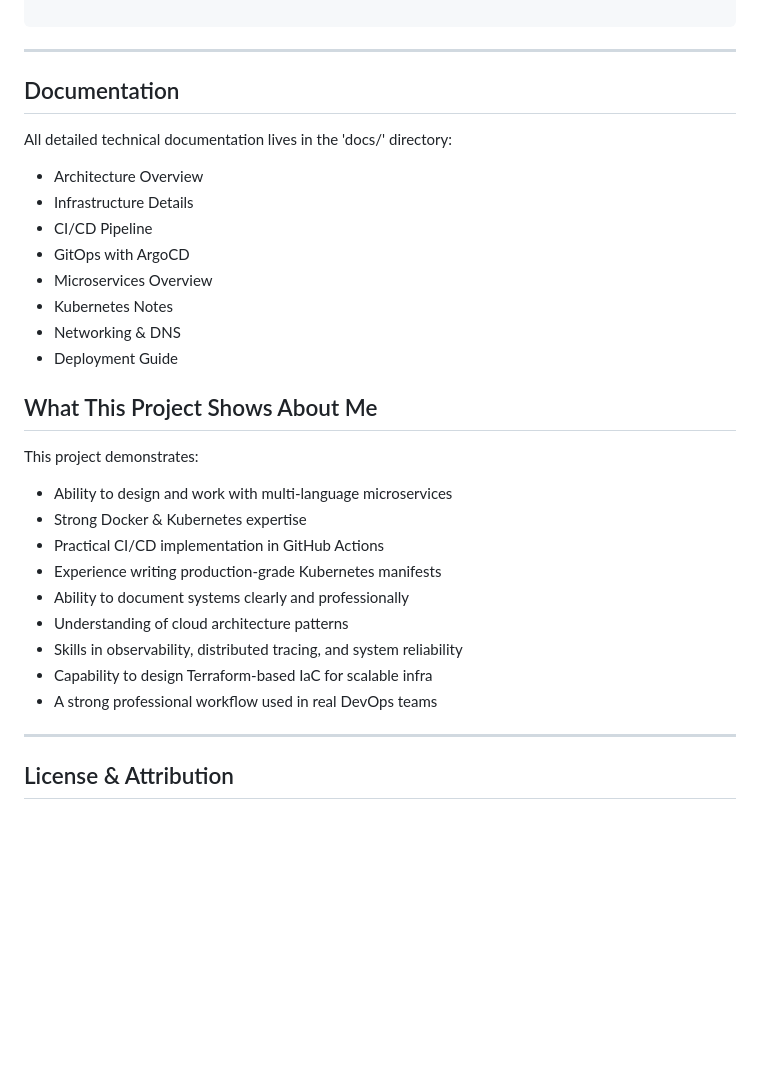
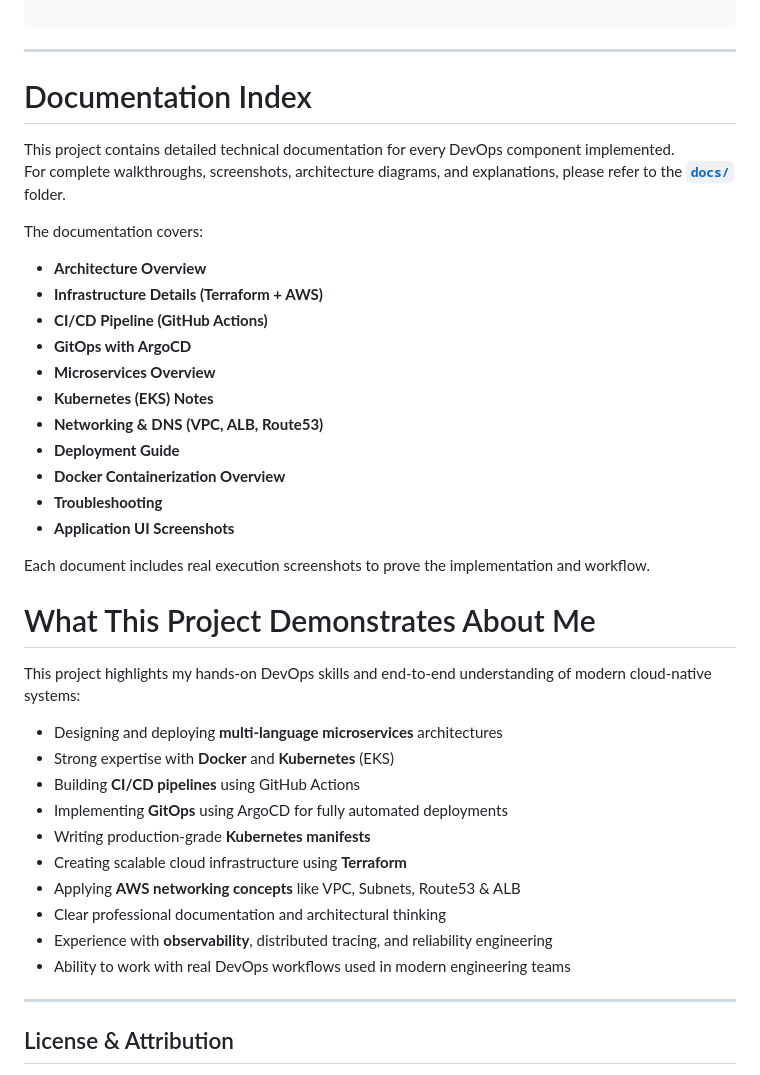
Before and after one commit to Sairam-K5/Ultimate-DevOps-Project, a Markdown page: README.md, the part around the change. Drawn GitHub-style; blank space fills up the shorter version.

```diff
--- a/README.md
+++ b/README.md
@@ -128,33 +128,43 @@ terraform apply
 
 ---
 
+# Documentation Index
 
-## Documentation
+This project contains detailed technical documentation for every DevOps component implemented.
+For complete walkthroughs, screenshots, architecture diagrams, and explanations, please refer to the **[`docs/`](./docs/)** folder.
 
-All detailed technical documentation lives in the 'docs/' directory:
+The documentation covers:
 
-- Architecture Overview
-- Infrastructure Details
-- CI/CD Pipeline
-- GitOps with ArgoCD
-- Microservices Overview
-- Kubernetes Notes
-- Networking & DNS
-- Deployment Guide
+- **Architecture Overview**
+- **Infrastructure Details (Terraform + AWS)**
+- **CI/CD Pipeline (GitHub Actions)**
+- **GitOps with ArgoCD**
+- **Microservices Overview**
+- **Kubernetes (EKS) Notes**
+- **Networking & DNS (VPC, ALB, Route53)**
+- **Deployment Guide**
+- **Docker Containerization Overview**
+- **Troubleshooting**
+- **Application UI Screenshots**
 
-## What This Project Shows About Me
+Each document includes real execution screenshots to prove the implementation and workflow.
 
-This project demonstrates:
 
-- Ability to design and work with multi-language microservices
-- Strong Docker & Kubernetes expertise
-- Practical CI/CD implementation in GitHub Actions
-- Experience writing production-grade Kubernetes manifests
-- Ability to document systems clearly and professionally
-- Understanding of cloud architecture patterns
-- Skills in observability, distributed tracing, and system reliability
-- Capability to design Terraform-based IaC for scalable infra
-- A strong professional workflow used in real DevOps teams
+
+# What This Project Demonstrates About Me
+
+This project highlights my hands-on DevOps skills and end-to-end understanding of modern cloud-native systems:
+
+- Designing and deploying **multi-language microservices** architectures
+- Strong expertise with **Docker** and **Kubernetes** (EKS)
+- Building **CI/CD pipelines** using GitHub Actions
+- Implementing **GitOps** using ArgoCD for fully automated deployments
+- Writing production-grade **Kubernetes manifests**
+- Creating scalable cloud infrastructure using **Terraform**
+- Applying **AWS networking concepts** like VPC, Subnets, Route53 & ALB
+- Clear professional documentation and architectural thinking
+- Experience with **observability**, distributed tracing, and reliability engineering
+- Ability to work with real DevOps workflows used in modern engineering teams
 
 
 ---
```
